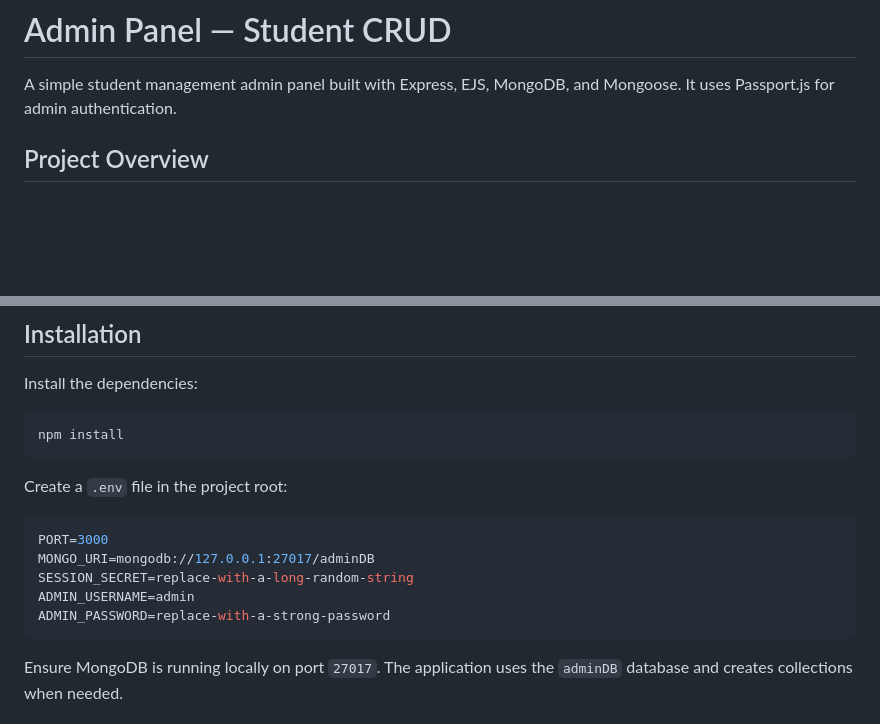
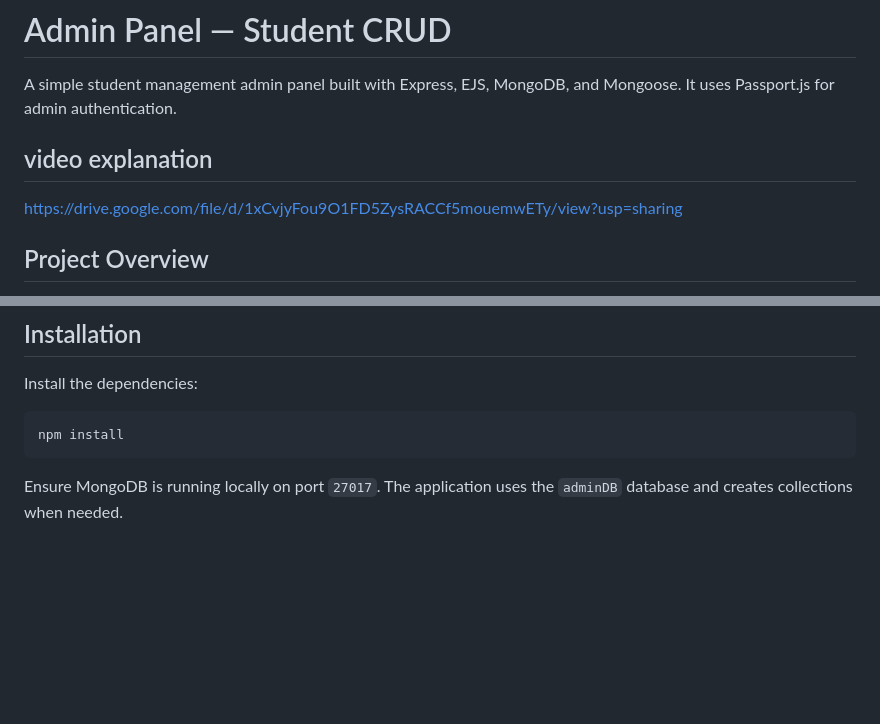
Before and after one commit to rajveersinh-jadeja/node.js, a Markdown page: admin-panel/README.md, 2 parts joined by grey strips. Drawn GitHub-style; blank space fills up the shorter version.

Commit message:
Add video explanation link to README
Added a video explanation link to the README.

````diff
--- a/admin-panel/README.md
+++ b/admin-panel/README.md
@@ -1,6 +1,9 @@
 # Admin Panel — Student CRUD
 
 A simple student management admin panel built with Express, EJS, MongoDB, and Mongoose. It uses Passport.js for admin authentication.
+
+## video explanation
+https://drive.google.com/file/d/1xCvjyFou9O1FD5ZysRACCf5mouemwETy/view?usp=sharing
 
 ## Project Overview
 
@@ -42,15 +45,6 @@ Install the dependencies:
 npm install
 ```
 
-Create a `.env` file in the project root:
-
-```env
-PORT=3000
-MONGO_URI=mongodb://127.0.0.1:27017/adminDB
-SESSION_SECRET=replace-with-a-long-random-string
-ADMIN_USERNAME=admin
-ADMIN_PASSWORD=replace-with-a-strong-password
-```
 
 Ensure MongoDB is running locally on port `27017`. The application uses the `adminDB` database and creates collections when needed.
 
````
